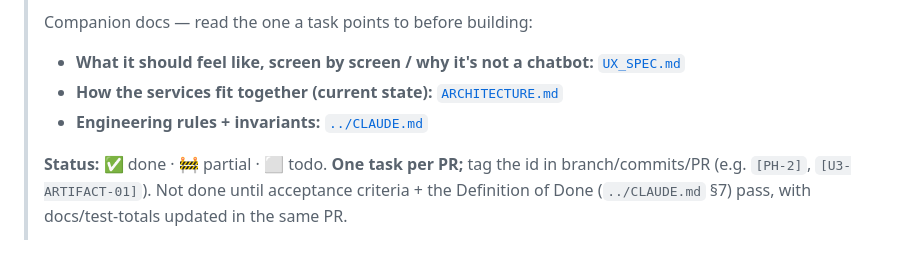
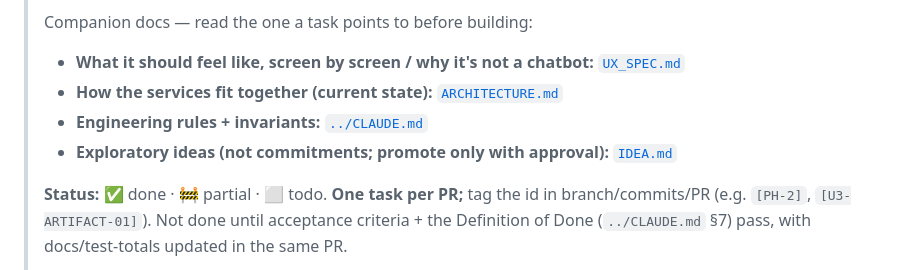
Before and after one commit to JinJis/value-graph, a Markdown page: platform/docs/ROADMAP.md, the part around the change. Rendered like a GitHub page.

```diff
--- a/platform/docs/ROADMAP.md
+++ b/platform/docs/ROADMAP.md
@@ -7,6 +7,7 @@
 > - **What it should feel like, screen by screen / why it's not a chatbot:** [`UX_SPEC.md`](./UX_SPEC.md)
 > - **How the services fit together (current state):** [`ARCHITECTURE.md`](./ARCHITECTURE.md)
 > - **Engineering rules + invariants:** [`../CLAUDE.md`](../CLAUDE.md)
+> - **Exploratory ideas (not commitments; promote only with approval):** [`IDEA.md`](./IDEA.md)
 >
 > **Status:** ✅ done · 🚧 partial · ⬜ todo. **One task per PR;** tag the id in branch/commits/PR
 > (e.g. `[PH-2]`, `[U3-ARTIFACT-01]`). Not done until acceptance criteria + the Definition of Done
```
Also changed, not shown: platform/docs/IDEA.md (added, +54 -0 lines).
